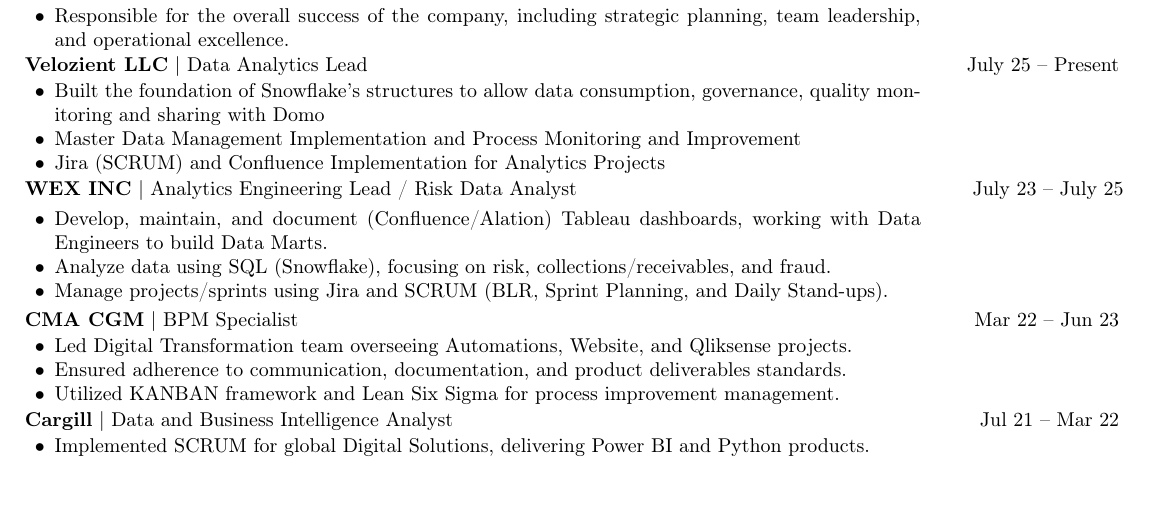
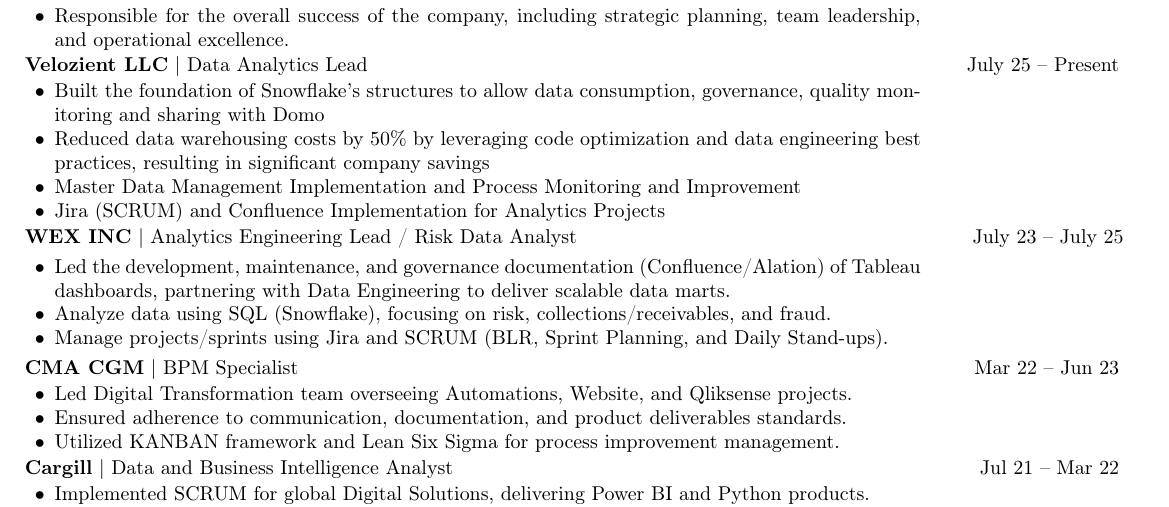
Before and after one commit to FelipeRamiresTerrazas/cv, a LaTeX CV (cv_analytics_eng_lead.tex): part of the page, cut so that both start at the same text. Compiled offline with pdfLaTeX.

Commit message:
Enhance CV content by adding cost reduction achievement and refining Tableau dashboard responsibilities

```diff
--- a/cv_analytics_eng_lead.tex
+++ b/cv_analytics_eng_lead.tex
@@ -53,6 +53,7 @@
 	\noindent \textbf{Velozient LLC} | Data Analytics Lead \hfill July 25 -- Present
 	\begin{itemize}[noitemsep, topsep=1pt, leftmargin=1.5em, rightmargin=3.5cm]
 		\item Built the foundation of Snowflake's structures to allow data consumption, governance, quality monitoring and sharing with Domo
+		\item Reduced data warehousing costs by 50\% by leveraging code optimization and data engineering best practices, resulting in significant company savings
 		\item Master Data Management Implementation and Process Monitoring and Improvement
 		\item Jira (SCRUM) and Confluence Implementation for Analytics Projects
 	\end{itemize}
@@ -65,7 +66,7 @@
 	\end{minipage}
 
 	\begin{itemize}[noitemsep, topsep=1pt, leftmargin=1.5em, rightmargin=3.5cm]
-		\item  Develop, maintain, and document (Confluence/Alation) Tableau dashboards, working with Data Engineers to build Data Marts.
+		\item Led the development, maintenance, and governance documentation (Confluence/Alation) of Tableau dashboards, partnering with Data Engineering to deliver scalable data marts.
 		\item Analyze data using SQL (Snowflake), focusing on risk, collections/receivables, and fraud.
 		\item Manage projects/sprints using Jira and SCRUM (BLR, Sprint Planning, and Daily Stand-ups).
 	\end{itemize}
```
Also changed, not shown: cv_analytics_eng_lead.pdf.
